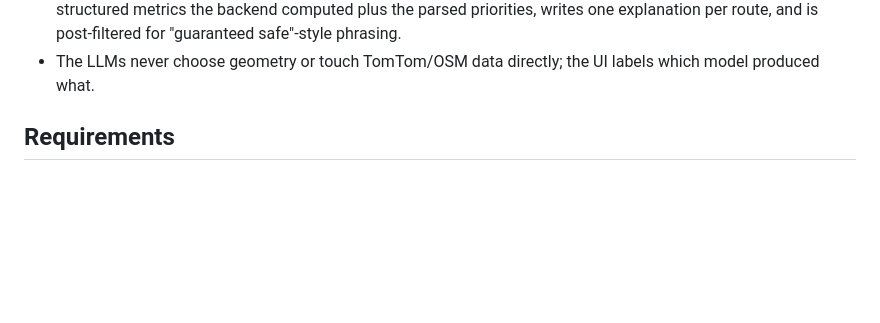
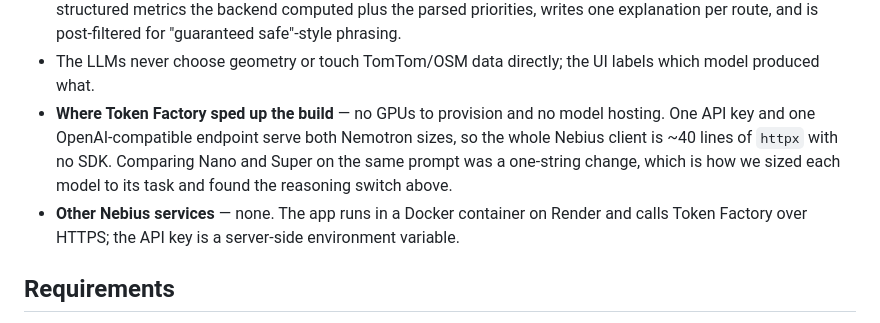
Before and after one commit to Moksha2004/safe-route-analyzer, a Markdown page: README.md, the part around the change. GitHub-like rendering; blank space fills up the shorter version.

Commit message:
Explain how Token Factory sped up the build in the README
Co-Authored-By: Claude Opus 5.5 <noreply@anthropic.com>

```diff
--- a/README.md
+++ b/README.md
@@ -27,6 +27,8 @@ one grounded explanation per route, citing only the metrics above
 - **Intent agent** — `nvidia/NVIDIA-Nemotron-3-Nano-30B-A3B` ([`app/agents/agent2a_intent.py`](app/agents/agent2a_intent.py)) maps free text to 0.5–1.5× multipliers on nine named ranking factors (police, lighting, open shops, hospitals, residential, night activity, delay, closures, duration) plus up to three landmark search terms. Output is validated and clamped server-side; unknown factors are dropped. Falls back to default weights and keyword extraction if the call fails.
 - **Route explainer** — `nvidia/nemotron-3-super-120b-a12b` ([`app/agents/explainer.py`](app/agents/explainer.py)) receives only the structured metrics the backend computed plus the parsed priorities, writes one explanation per route, and is post-filtered for "guaranteed safe"-style phrasing.
 - The LLMs never choose geometry or touch TomTom/OSM data directly; the UI labels which model produced what.
+- **Where Token Factory sped up the build** — no GPUs to provision and no model hosting. One API key and one OpenAI-compatible endpoint serve both Nemotron sizes, so the whole Nebius client is ~40 lines of `httpx` with no SDK. Comparing Nano and Super on the same prompt was a one-string change, which is how we sized each model to its task and found the reasoning switch above.
+- **Other Nebius services** — none. The app runs in a Docker container on Render and calls Token Factory over HTTPS; the API key is a server-side environment variable.
 
 ## Requirements
 
```
